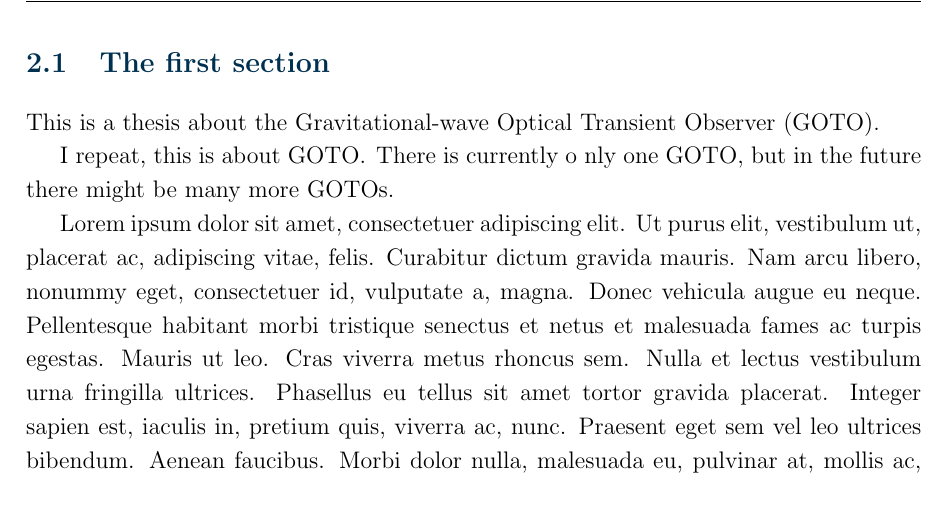
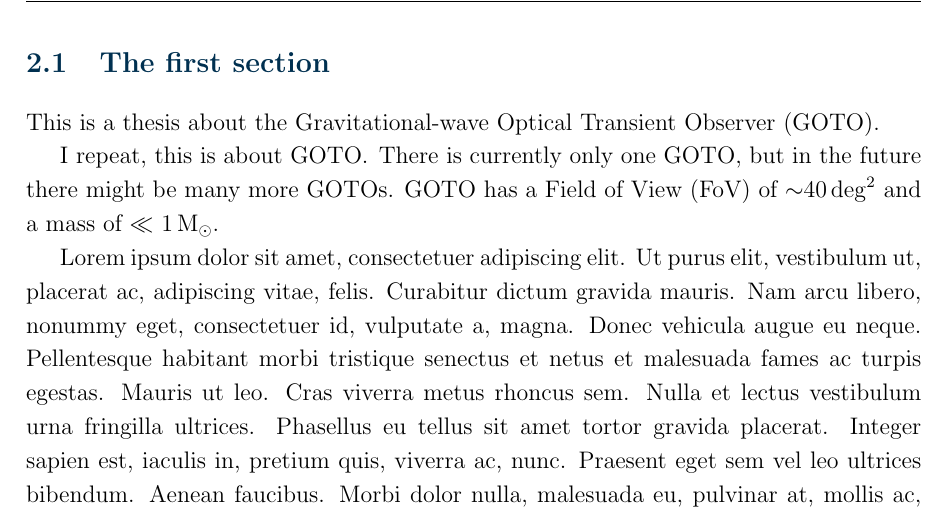
Before and after one commit to martinjohndyer/phd-thesis, a LaTeX thesis (thesis.tex, which reads chapters/example_chapter.tex, structure/commands.tex, structure/units.tex): part of page 16 of 23, cut so that both start at the same text. Compiled offline with pdfLaTeX; a missing bibliography style is replaced by a similar one.

Commit message:
Add custom units

```diff
--- a/chapters/example_chapter.tex
+++ b/chapters/example_chapter.tex
@@ -9,7 +9,7 @@
 
 This is a thesis about the \ac{GOTO}.
 
-I repeat, this is about \ac{GOTO}. There is currently o nly one \ac{GOTO}, but in the future there might be many more \ac{GOTO}s.
+I repeat, this is about \ac{GOTO}. There is currently only one \ac{GOTO}, but in the future there might be many more \ac{GOTO}s. \ac{GOTO} has a \ac{FoV} of \about\SI{40}{\square\deg} and a mass of $\ll$ \SI{1}{\solarmass}.
 
 \lipsum[1-2] % chktex 8
 
--- a/structure/commands.tex
+++ b/structure/commands.tex
@@ -1,55 +1,10 @@
-% something about footnotes?
-\long\def\symbolfootnote[#1]#2{\begingroup%
-\def\thefootnote{\fnsymbol{footnote}}\footnote[#1]{#2}\endgroup}
-
 % icons
 \newcommand{\tick}{\ding{52}}
 \newcommand{\blackdiamond}{\ding{117}}
-
-% units
-\newcommand{\kms}{\ensuremath{\textrm{\,km s}^{-1}}}
-\newcommand{\ergs}{\ensuremath{\textrm{\,erg s}^{-1}}}
-\newcommand{\degree}{$^{\circ}$}
-\newcommand{\degs}{\ensuremath{^{\circ}}}
-
-% astro
-\newcommand{\Msol}{M$_\odot$}
-\newcommand{\Lsol}{L$_\odot$}
-\newcommand{\Rsol}{R$_\odot$}
-\newcommand{\Zsol}{Z$_\odot$}
-\newcommand{\Mbh}{M$_{BH}$}
-\newcommand{\Mbulge}{M$_{bulge}$}
-\newcommand{\rat}{$L/L_{edd}$}
-\newcommand{\rv}{R$_\mathrm{V}$}
-
-% chemical
-\newcommand{\electron}{$\mathrm{e^{-}}$}
-\newcommand{\Halpha}{H$\alpha$}
-\newcommand{\Hbeta}{H$\beta$}
-\newcommand{\Hgamma}{H$\gamma$}
-\newcommand{\ca}{Ca {\sc ii} K}
-\newcommand{\ew}{\ensuremath{\mathrm{W}_\lambda}}
-\newcommand{\oiii}{\ensuremath{\mathrm{[OIII]}\,88.36\mu\mathrm{m}}}
-\newcommand{\otwop}{\ensuremath{\mathrm{O}^{2+}}}
-\newcommand{\othrp}{\ensuremath{\mathrm{O}^{3+}}}
-\newcommand{\netwop}{\ensuremath{\mathrm{Ne}^{2+}}}
-\newcommand{\nep}{\ensuremath{\mathrm{Ne}^{+}}}
-\newcommand{\stwop}{\ensuremath{\mathrm{S}^{2+}}}
-\newcommand{\sthrp}{\ensuremath{\mathrm{S}^{3+}}}
-
-% maths
-\newcommand{\about}{$\sim$}
-\newcommand{\ds}{\ensuremath{\mathrm{d}s}}
-\newcommand{\dt}{\ensuremath{\mathrm{d}t}}
-\newcommand{\dx}{\ensuremath{\mathrm{d}x}}
-\newcommand{\dy}{\ensuremath{\mathrm{d}y}}
-\newcommand{\dz}{\ensuremath{\mathrm{d}z}}
-\newcommand{\chisq}{\ensuremath{\chi^{2}_{red}}}
-\newcommand{\chisqlt}{\ensuremath{\chi^{2}_{red} < 1}}
-\newcommand{\microns}{\ensuremath{\mu{\mbox{m}}}}
+\newcommand{\about}{\ensuremath{\sim}}
 
 % superscript
-\newcommand{\nth}{\ensuremath{^{\rm th}}}
 \newcommand{\st}{\ensuremath{^{\rm st}}}
 \newcommand{\nd}{\ensuremath{^{\rm nd}}}
 \newcommand{\rd}{\ensuremath{^{\rm rd}}}
+\newcommand{\nth}{\ensuremath{^{\rm th}}}
--- /dev/null
+++ b/structure/units.tex
@@ -0,0 +1,8 @@
+% units for astronomy using the siunitx package
+% e.g. \SI{100}{\solarmass\per\second}
+\DeclareSIUnit\parsec{pc}
+\DeclareSIUnit\lightyear{ly}
+\DeclareSIUnit\erg{erg}
+\DeclareSIUnit\solarmass{\ensuremath{\textup{M}_\odot}}
+\DeclareSIUnit\solarlum{\ensuremath{\textup{L}_\odot}}
+\DeclareSIUnit\solarrad{\ensuremath{\textup{R}_\odot}}
--- a/thesis.tex
+++ b/thesis.tex
@@ -4,6 +4,7 @@
 \input{structure/packages.tex}
 \input{structure/commands.tex}
 \input{structure/functions.tex}
+\input{structure/units.tex}
 \input{structure/colours.tex}
 \input{structure/page.tex}
 
```
Also changed, not shown: prelims/acronyms.tex (+1 -0 lines).
